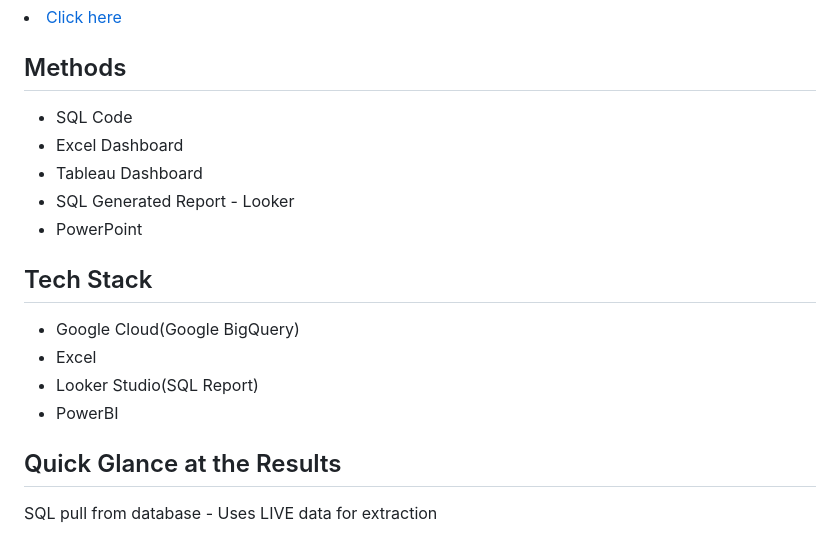
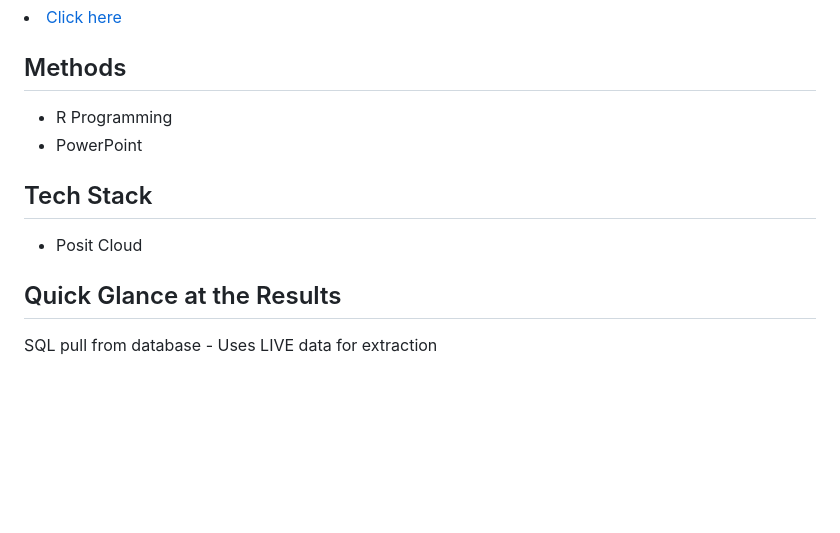
Before and after one commit to dsrichard97/csulbdataday24M, a Markdown page: README.md, the part around the change. Rendered like a GitHub page; blank space fills up the shorter version.

```diff
--- a/README.md
+++ b/README.md
@@ -59,10 +59,7 @@
   <section id="methods">
     <h2>Methods</h2>
     <ul>
-      <li>SQL Code</li>
-      <li>Excel Dashboard</li>
-      <li>Tableau Dashboard</li>
-      <li>SQL Generated Report - Looker </li>
+      <li>R Programming</li>
       <li>PowerPoint</li>
     </ul>
   </section>
@@ -72,10 +69,7 @@
   <section id="tech-stack">
     <h2>Tech Stack</h2>
     <ul>
-      <li>Google Cloud(Google BigQuery)</li>
-      <li>Excel </li>
-      <li>Looker Studio(SQL Report)</li>
-      <li>PowerBI</li>
+      <li>Posit Cloud</li>
     </ul>
   </section>
 </p>
```
